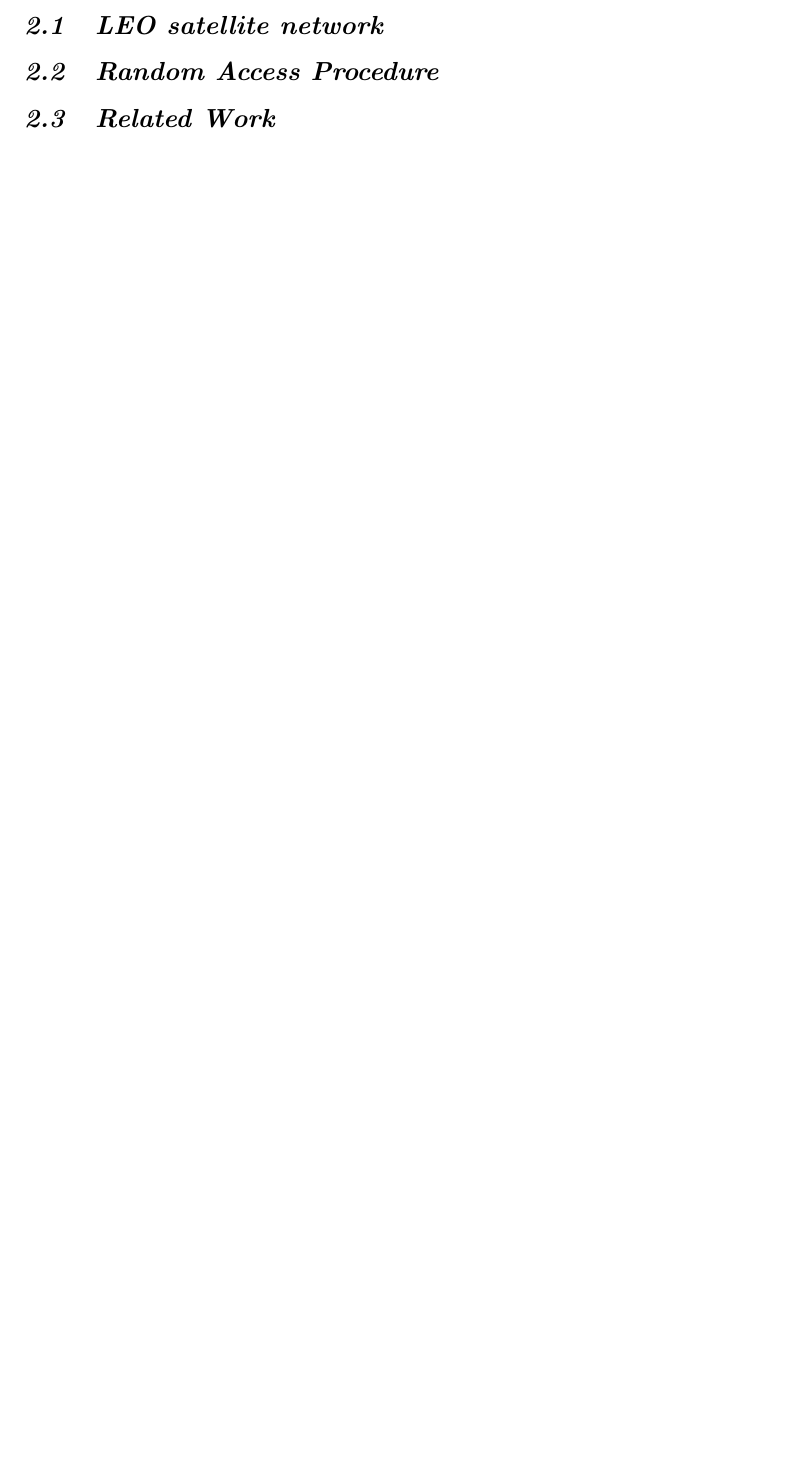
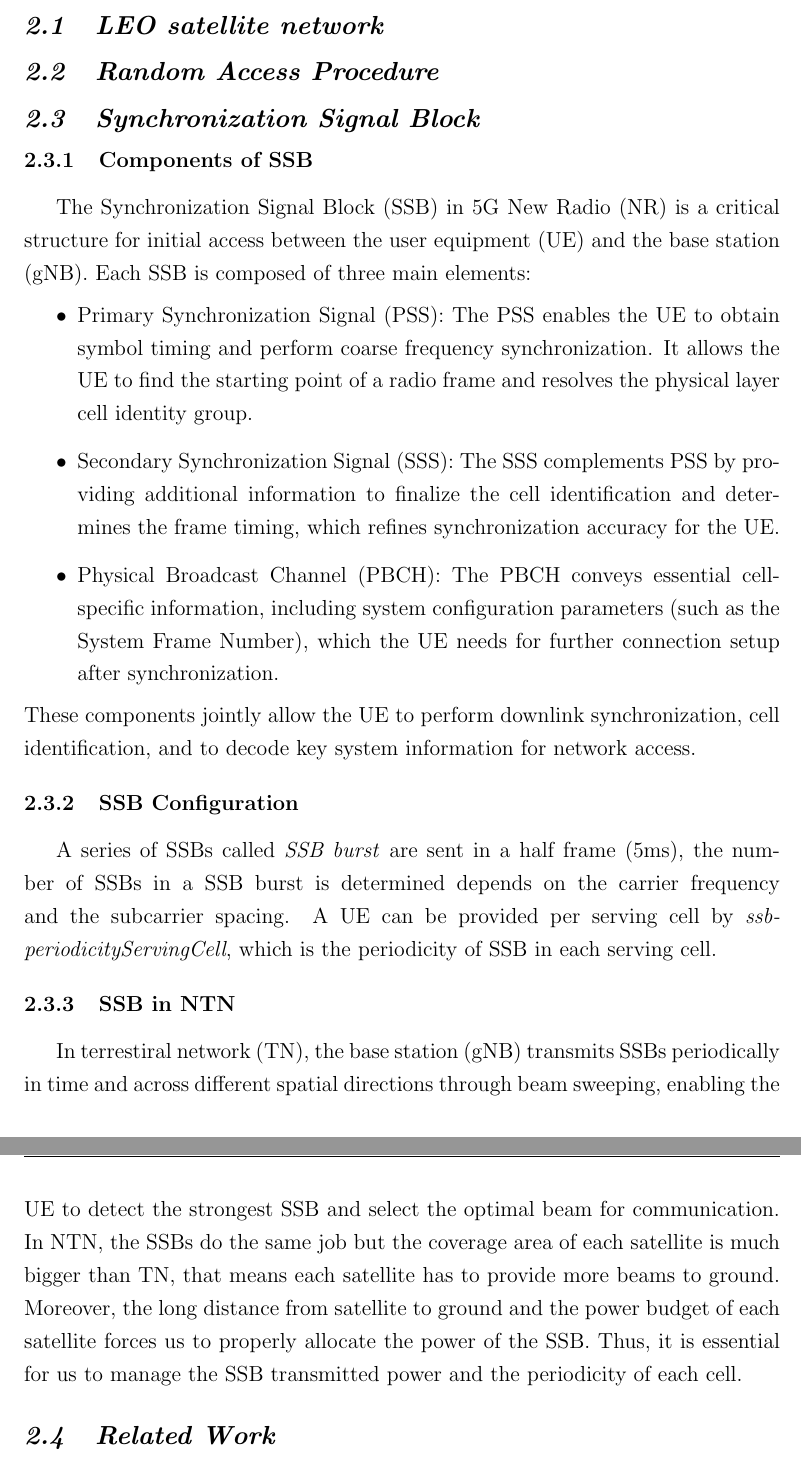
Before and after one commit to byron936/tonic_thesis, a LaTeX thesis (thesis.tex, which reads chap2.tex): part of page 8 of 17 before the commit and two parts of pages 8 and 9 of 18 after it, the two joined at a grey line, cut so that both start at the same text, the shorter picture padded with empty space. Compiled offline with pdfLaTeX.

```diff
--- a/chap2.tex
+++ b/chap2.tex
@@ -8,5 +8,25 @@
 \section{LEO satellite network}
 
 \section{Random Access Procedure}
+\section{Synchronization Signal Block}
+\subsection{Components of SSB}
+The Synchronization Signal Block (SSB) in 5G New Radio (NR) is a critical structure for initial access between the user equipment (UE) and the base station (gNB). Each SSB is composed of three main elements:
+\begin{itemize}
+    \item Primary Synchronization Signal (PSS): The PSS enables the UE to obtain symbol timing and perform coarse frequency synchronization. It allows the UE to find the starting point of a radio frame and resolves the physical layer cell identity group.
+    \item Secondary Synchronization Signal (SSS): The SSS complements PSS by providing additional information to finalize the cell identification and determines the frame timing, which refines synchronization accuracy for the UE.
+    \item Physical Broadcast Channel (PBCH): The PBCH conveys essential cell-specific information, including system configuration parameters (such as the System Frame Number), which the UE needs for further connection setup after synchronization.
+\end{itemize}
+These components jointly allow the UE to perform downlink synchronization, cell identification, and to decode key system information for network access.
+
+\subsection{SSB Configuration}
+A series of SSBs called \textit{SSB burst} are sent in a half frame (5ms), the number of SSBs in a SSB burst is determined depends on the carrier frequency and the subcarrier spacing. A UE can be provided per serving cell by \textit{ssb-periodicityServingCell}, which is the periodicity of SSB in each serving cell.
+
+\subsection{SSB in NTN}
+In terrestiral network (TN), the base station (gNB) transmits SSBs periodically in time and across different spatial directions through beam sweeping, enabling the UE to detect the strongest SSB and select the optimal beam for communication. In NTN, the SSBs do the same job but the coverage area of each satellite is much bigger than TN, that means each satellite has to provide more beams to ground. Moreover, the long distance from satellite to ground and the power budget of each satellite forces us to properly allocate the power of the SSB. Thus, it is essential for us to manage the SSB transmitted power and the periodicity of each cell.
+
+% The base station (gNB) transmits SSBs periodically in time and across different spatial directions through beam sweeping. Each SSB last for a half frame (5ms). A UE can be provided per serving cell by \emph{ssb-periodicityServingCell}, which is the periodicity of SSB in each serving cell.
+
+% \subsection{}
+% A burst of SSBs covers various directions or beams, enabling the UE to detect the strongest SSB and select the optimal beam for communication. Upon reception, the UE measures the signal quality of the detected SSBs and chooses the best one for initiating the random access procedure.
 
 \section{Related Work}
```
Also changed, not shown: chap3.tex (+13 -8 lines), thesis.pdf, 1 other file.
